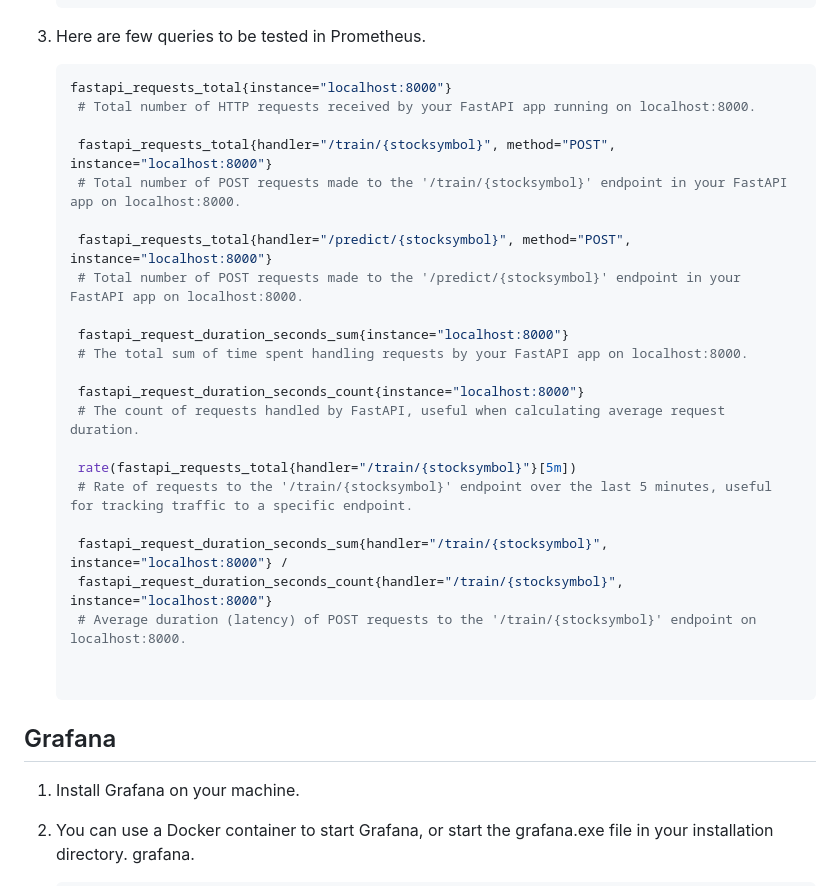
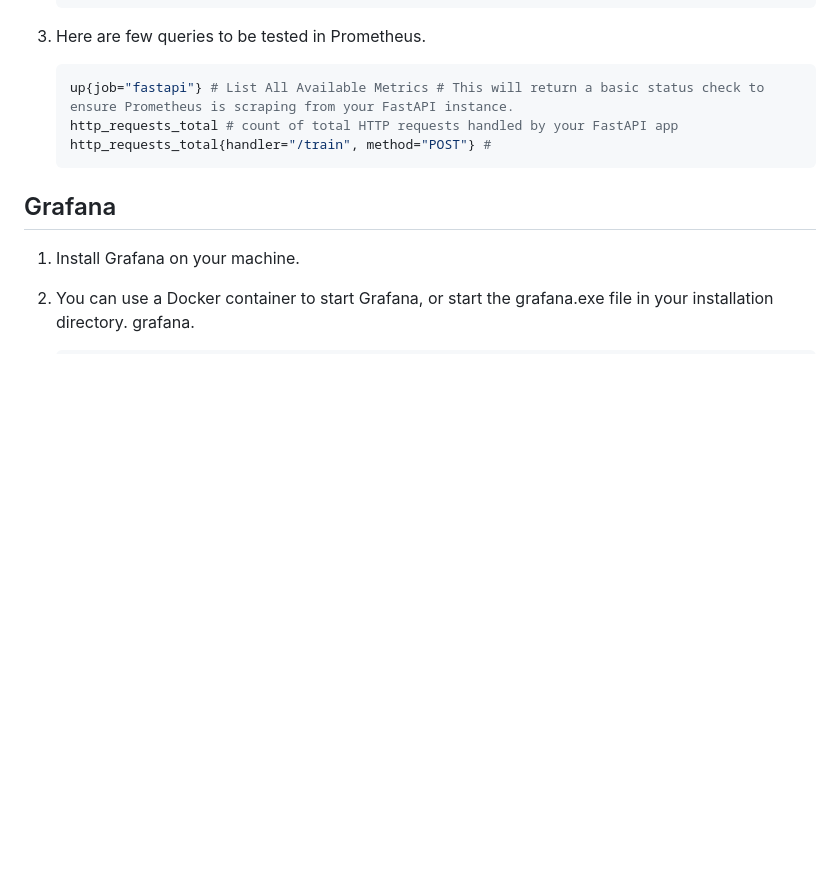
Before and after one commit to Flocken-Migrationforce/JUL24_BMLOps_Stock_market, a Markdown page: README.md, the part around one of its changes. Rendered like a GitHub page; blank space fills up the shorter version.

````diff
--- a/README.md
+++ b/README.md
@@ -182,29 +182,9 @@ Now, you can find the tracked information to the training run.
    ```
 4. Here are few queries to be tested in Prometheus.
    ```Shell
-   fastapi_requests_total{instance="localhost:8000"}
-    # Total number of HTTP requests received by your FastAPI app running on localhost:8000.
-
-    fastapi_requests_total{handler="/train/{stocksymbol}", method="POST", instance="localhost:8000"}
-    # Total number of POST requests made to the '/train/{stocksymbol}' endpoint in your FastAPI app on localhost:8000.
-
-    fastapi_requests_total{handler="/predict/{stocksymbol}", method="POST", instance="localhost:8000"}
-    # Total number of POST requests made to the '/predict/{stocksymbol}' endpoint in your FastAPI app on localhost:8000.
-
-    fastapi_request_duration_seconds_sum{instance="localhost:8000"}
-    # The total sum of time spent handling requests by your FastAPI app on localhost:8000.
-
-    fastapi_request_duration_seconds_count{instance="localhost:8000"}
-    # The count of requests handled by FastAPI, useful when calculating average request duration.
-
-    rate(fastapi_requests_total{handler="/train/{stocksymbol}"}[5m])
-    # Rate of requests to the '/train/{stocksymbol}' endpoint over the last 5 minutes, useful for tracking traffic to a specific endpoint.
-
-    fastapi_request_duration_seconds_sum{handler="/train/{stocksymbol}", instance="localhost:8000"} /
-    fastapi_request_duration_seconds_count{handler="/train/{stocksymbol}", instance="localhost:8000"}
-    # Average duration (latency) of POST requests to the '/train/{stocksymbol}' endpoint on localhost:8000.
-
-
+   up{job="fastapi"} # List All Available Metrics # This will return a basic status check to ensure Prometheus is scraping from your FastAPI instance.
+   http_requests_total # count of total HTTP requests handled by your FastAPI app
+   http_requests_total{handler="/train", method="POST"} #
    ```
 
 
````
Also changed, not shown: other parts of README.md (+12 -35 lines).
